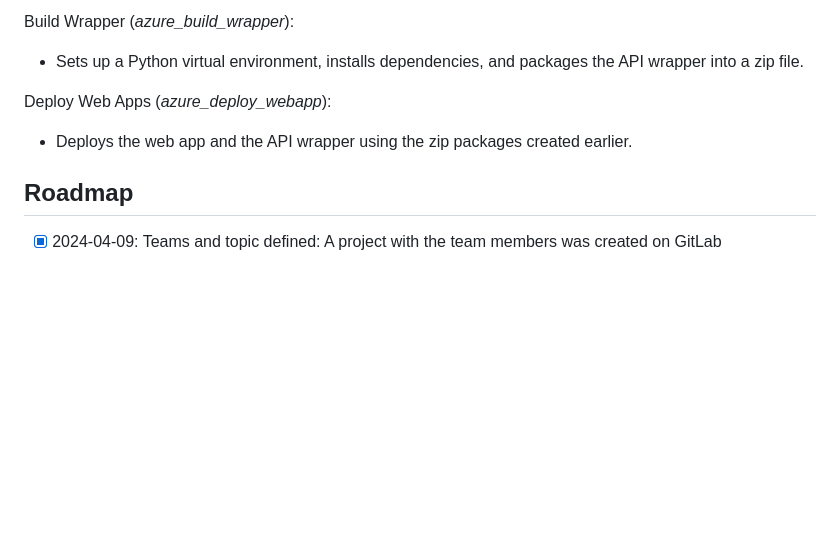
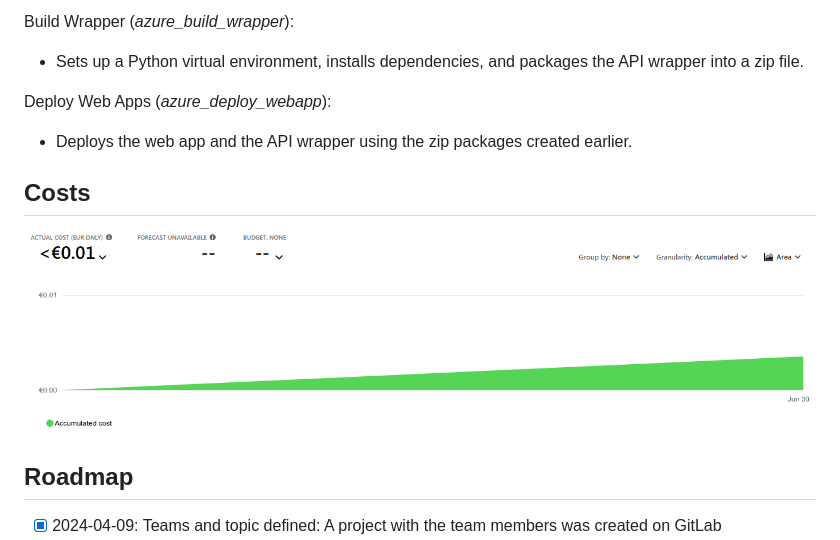
Before and after one commit to ArlindTahiri/iecag, a Markdown page: README.md, the part around the change. GitHub-like rendering; pictures changed too: assets/iecag_real_costs.png (added); blank space fills up the shorter version.

Commit message:
Added screenshot of service costs

```diff
--- a/README.md
+++ b/README.md
@@ -72,6 +72,10 @@ Deploy Web Apps (*azure_deploy_webapp*):
 - Deploys the web app and the API wrapper using the zip packages created earlier.
 
 
+## Costs
+![Costs](assets/iecag_real_costs.png)
+
+
 ## Roadmap
 - [x] 2024-04-09: Teams and topic defined: A project with the team members was created on GitLab
 - [x] 2024-05-07: Project description, use cases, features are defined and described and checked in on GitLab
```
Also changed, not shown: 1 other file.
